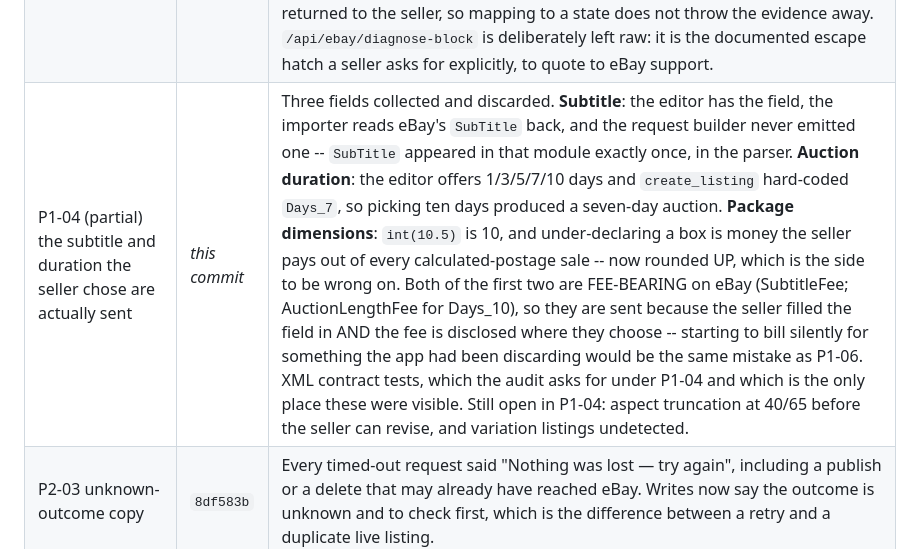
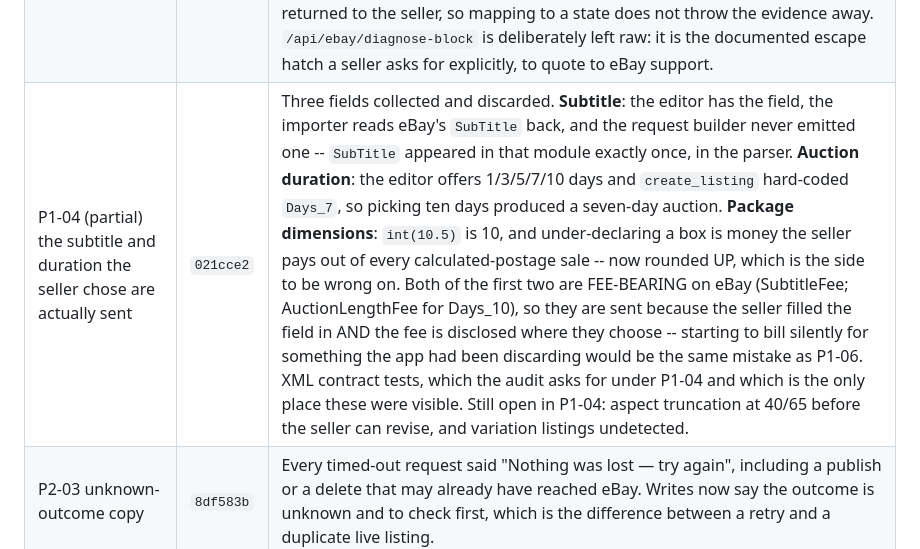
Before and after one commit to LeifHansen/Listing, a Markdown page: REMEDIATION_STATUS.md, the part around the change. GitHub-like rendering.

Commit message:
Fill in the commit id for the listing-fidelity fixes
Co-Authored-By: Claude Opus 5 <noreply@anthropic.com>
Claude-Session: https://claude.ai/code/session_01Cd3pfXyJPnqgzRZzM9VVDi

```diff
--- a/REMEDIATION_STATUS.md
+++ b/REMEDIATION_STATUS.md
@@ -185,7 +185,7 @@ erasure this app promised somebody and has not managed to do.
 | P0-08 follow-up: a held-back edit now says so | `2944b27` | The three-way merge records a conflict when the seller and eBay have both changed a field, and correctly sends NEITHER value -- picking one silently is how a Seller Hub fix gets overwritten. But refusing to choose is half an answer, and nothing said so: the seller edited a title, pressed Update, and was told "Your eBay listing has been updated" while their title never left the building. They found it missing from eBay later with no reason given -- worse than an error, because an error at least prompts. The revise message now names the held-back fields and the result carries them; `POST /api/listings/{id}/resolve-conflict` settles one (keep mine queues it for the next revise, take eBay's writes it in), refuses a field nobody asked about, and is strict about the write; a banner in the editor asks. The base moves to eBay's value either way -- it records what eBay LAST SAID, so leaving it behind would re-raise the same answered conflict on every sync. |
 | A card-level change no longer ships a stale whole listing | `8c73c0e` | The drafts strip changed a shipping policy or a category by spreading the listing it happened to be holding -- the copy from the last `/api/listings` load -- into a full `POST /api/save`, which is a REPLACE. So a title fixed in the editor in another tab, or anything a background sync had pulled in, was overwritten the moment somebody picked from a dropdown on a card. `PATCH /api/listings/{id}` now merges named fields onto the STORED record and marks them dirty so a live listing's change still reaches eBay; the allowed set is deliberately small, because a patch route that accepts anything is a full replace with extra steps. Same reasoning that already produced `PATCH /api/listings/{id}/images/order` -- "a reorder could overwrite a title edit made in another tab with a stale copy". The editor and bulk queue still use the full save, correctly: they hold the whole working copy, and clearing a field means sending the listing without it. |
 | P2-07 the payments check answers a product state, not eBay's HTTP response | `bf9fefb` | `/api/ebay/payments-status` returned the deployment's eBay ENVIRONMENT, a raw HTTP status and eBay's entire response body, and Settings put all three in a toast: `Couldn't verify payments setup (production): eBay API error: 500 {"errors":[{"errorId":20403,...}]}`. `production` is deployment configuration on a route any signed-in seller can call -- the same class of leak taken out of /api/health -- and none of the rest is actionable. Worse, it did not separate the three answers that lead to three different buttons. It now returns one of `ready` / `action_required` / `reconnect_required` / `unavailable` / `contact_support` with the sentence to show; the raw detail goes to the log under a short `reference` returned to the seller, so mapping to a state does not throw the evidence away. `/api/ebay/diagnose-block` is deliberately left raw: it is the documented escape hatch a seller asks for explicitly, to quote to eBay support. |
-| P1-04 (partial) the subtitle and duration the seller chose are actually sent | *this commit* | Three fields collected and discarded. **Subtitle**: the editor has the field, the importer reads eBay's `SubTitle` back, and the request builder never emitted one -- `SubTitle` appeared in that module exactly once, in the parser. **Auction duration**: the editor offers 1/3/5/7/10 days and `create_listing` hard-coded `Days_7`, so picking ten days produced a seven-day auction. **Package dimensions**: `int(10.5)` is 10, and under-declaring a box is money the seller pays out of every calculated-postage sale -- now rounded UP, which is the side to be wrong on. Both of the first two are FEE-BEARING on eBay (SubtitleFee; AuctionLengthFee for Days_10), so they are sent because the seller filled the field in AND the fee is disclosed where they choose -- starting to bill silently for something the app had been discarding would be the same mistake as P1-06. XML contract tests, which the audit asks for under P1-04 and which is the only place these were visible. Still open in P1-04: aspect truncation at 40/65 before the seller can revise, and variation listings undetected. |
+| P1-04 (partial) the subtitle and duration the seller chose are actually sent | `021cce2` | Three fields collected and discarded. **Subtitle**: the editor has the field, the importer reads eBay's `SubTitle` back, and the request builder never emitted one -- `SubTitle` appeared in that module exactly once, in the parser. **Auction duration**: the editor offers 1/3/5/7/10 days and `create_listing` hard-coded `Days_7`, so picking ten days produced a seven-day auction. **Package dimensions**: `int(10.5)` is 10, and under-declaring a box is money the seller pays out of every calculated-postage sale -- now rounded UP, which is the side to be wrong on. Both of the first two are FEE-BEARING on eBay (SubtitleFee; AuctionLengthFee for Days_10), so they are sent because the seller filled the field in AND the fee is disclosed where they choose -- starting to bill silently for something the app had been discarding would be the same mistake as P1-06. XML contract tests, which the audit asks for under P1-04 and which is the only place these were visible. Still open in P1-04: aspect truncation at 40/65 before the seller can revise, and variation listings undetected. |
 | P2-03 unknown-outcome copy | `8df583b` | Every timed-out request said "Nothing was lost — try again", including a publish or a delete that may already have reached eBay. Writes now say the outcome is unknown and to check first, which is the difference between a retry and a duplicate live listing. |
 | P1-05 privacy policy accuracy (partial) | `8a41647` | The policy made three claims the code contradicted: that deletion "immediately" removes photos (the media purge runs after the response returns), that it "hands your marketplace authorizations back" (nothing revokes the OAuth grants), and that eBay deletion notices are merely "recorded for audit" keyed on nothing (they are now verified and acted on, keyed on eBay's immutable id). Stripe was also absent from the service-provider list despite processing token purchases. Copy now matches the implementation. **Not legal review** — the audit's ask for counsel review, retention schedule, legal identity and a company-domain contact is untouched. |
 | P1-11 deploy gate (partial) | `1521558` | `deploy` gated production on the lightweight lint+unit job ALONE — cutout safety, the frontend build and the smoke test never gated a deploy, and `ci.yml` runs only on `pull_request` so a push to `main` ran none of them. Both now call one shared `gates.yml`. `superfly/flyctl-actions/setup-flyctl` was pinned off `@master` (it runs in the job holding `FLY_API_TOKEN`). **See the two operational consequences below.** |
```
